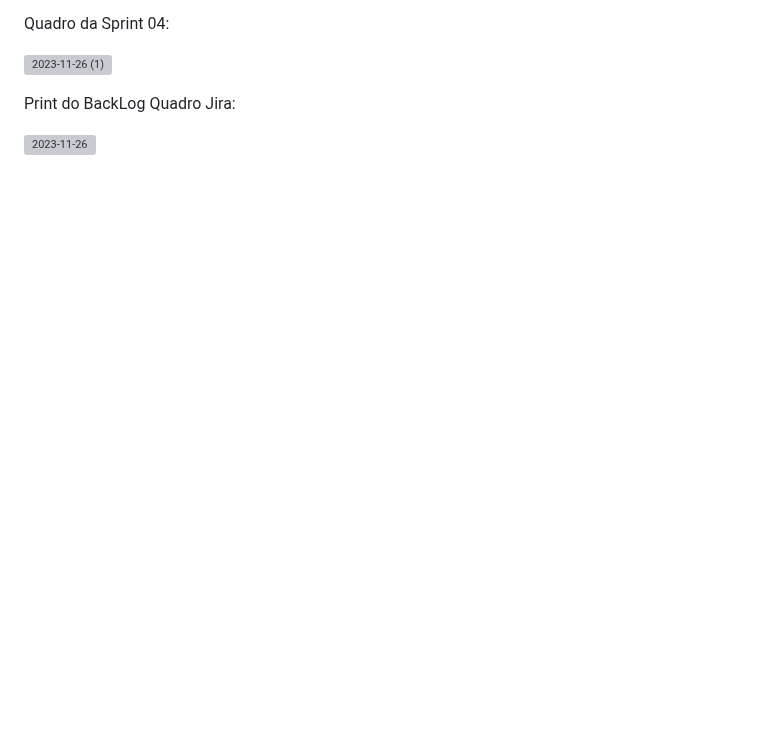
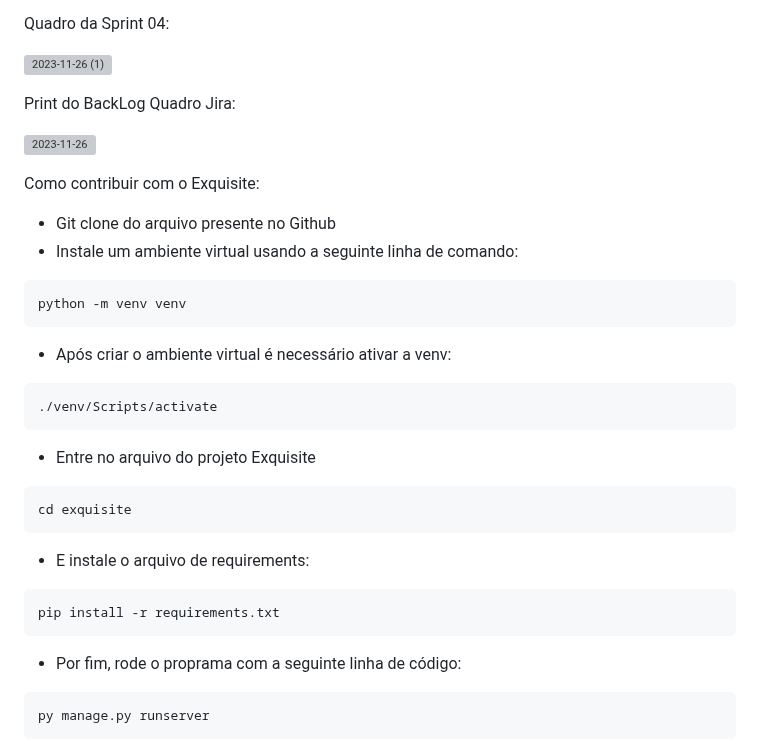
Before and after one commit to leticiagomesilva/Projeto-FDS, a Markdown page: README.md, the part around the change. Rendered like a GitHub page; blank space fills up the shorter version; grey boxes are pictures that could not be loaded.

````diff
--- a/README.md
+++ b/README.md
@@ -153,3 +153,26 @@ Quadro da Sprint 04:
 Print do BackLog Quadro Jira:
 
 ![2023-11-26](https://github.com/leticiagomesilva/Projeto-FDS/assets/132513364/d48ffb1a-2b02-4e03-9b89-b3387415309a)
+
+Como contribuir com o Exquisite:
+- Git clone do arquivo presente no Github
+- Instale um ambiente virtual usando a seguinte linha de comando:
+```
+python -m venv venv
+```
+- Após criar o ambiente virtual é necessário ativar a venv:
+```
+./venv/Scripts/activate
+```
+- Entre no arquivo do projeto Exquisite
+```
+cd exquisite
+```
+- E instale o arquivo de requirements:
+```
+pip install -r requirements.txt
+```
+- Por fim, rode o proprama com a seguinte linha de código:
+```
+py manage.py runserver
+```
````
